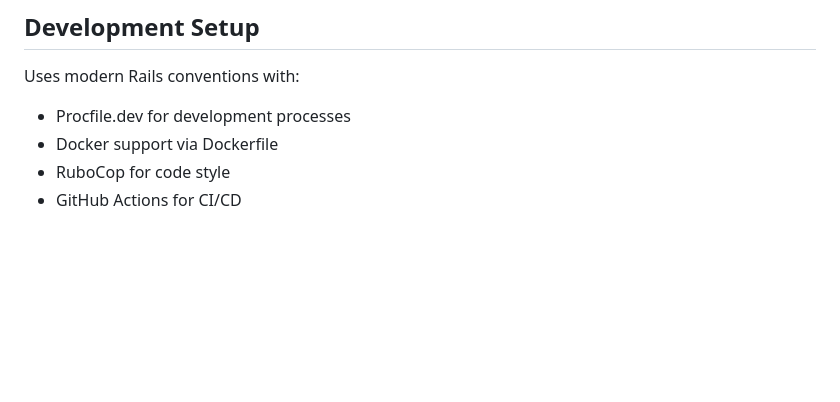
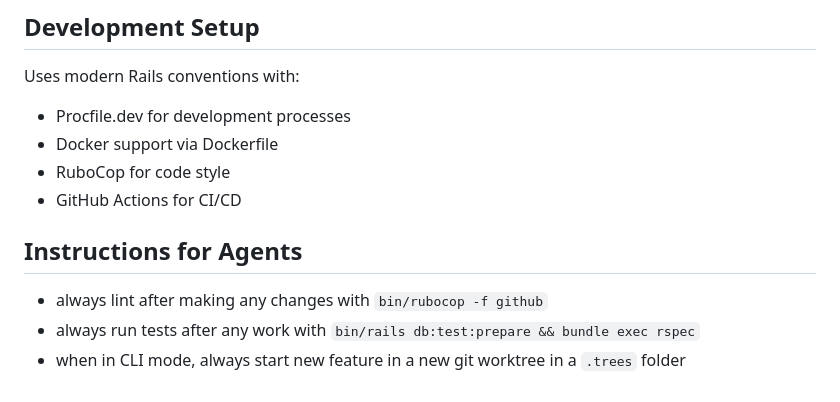
Before and after one commit to fatwombatstudios/pennies, a Markdown page: claude.md, the part around the change. Drawn GitHub-style; blank space fills up the shorter version.

```diff
--- a/claude.md
+++ b/claude.md
@@ -122,3 +122,9 @@ Uses modern Rails conventions with:
 - Docker support via Dockerfile
 - RuboCop for code style
 - GitHub Actions for CI/CD
+
+## Instructions for Agents
+
+- always lint after making any changes with `bin/rubocop -f github`
+- always run tests after any work with `bin/rails db:test:prepare && bundle exec rspec`
+- when in CLI mode, always start new feature in a new git worktree in a `.trees` folder
```
